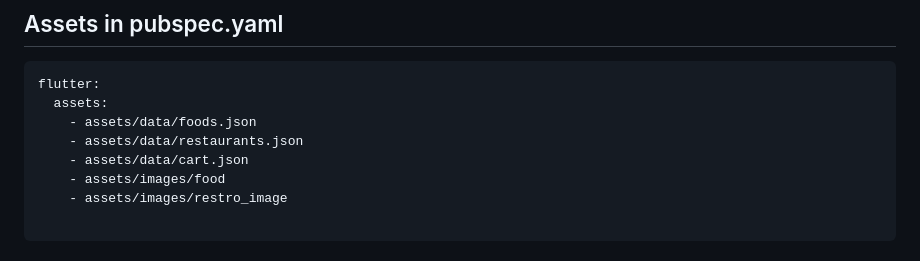
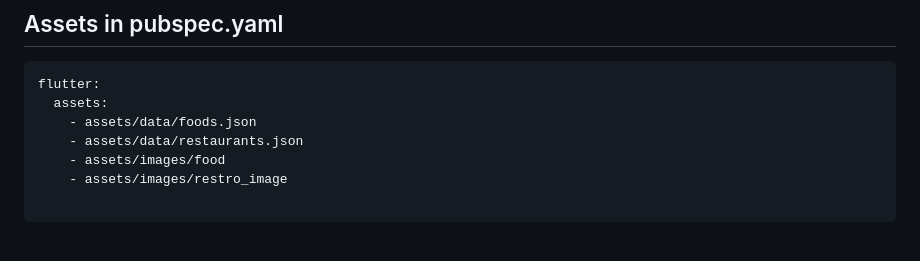
Before and after one commit to unim26/nestafar_task, a Markdown page: README.md, the part around the change. GitHub-like rendering.

Commit message:
Remove cart.json from flutter assets list

```diff
--- a/README.md
+++ b/README.md
@@ -65,7 +65,6 @@ flutter:
   assets:
     - assets/data/foods.json
     - assets/data/restaurants.json
-    - assets/data/cart.json
     - assets/images/food
     - assets/images/restro_image
 
```
